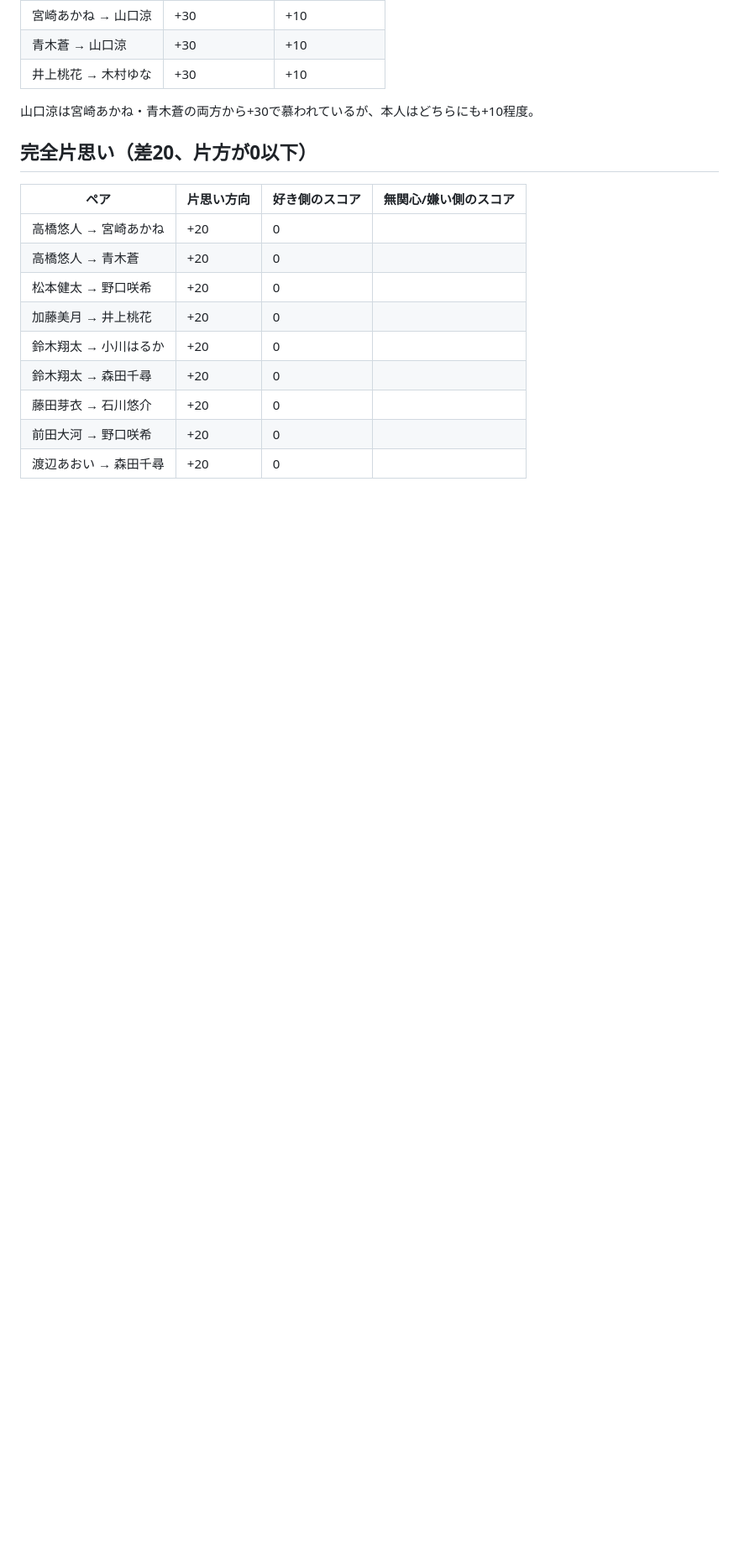
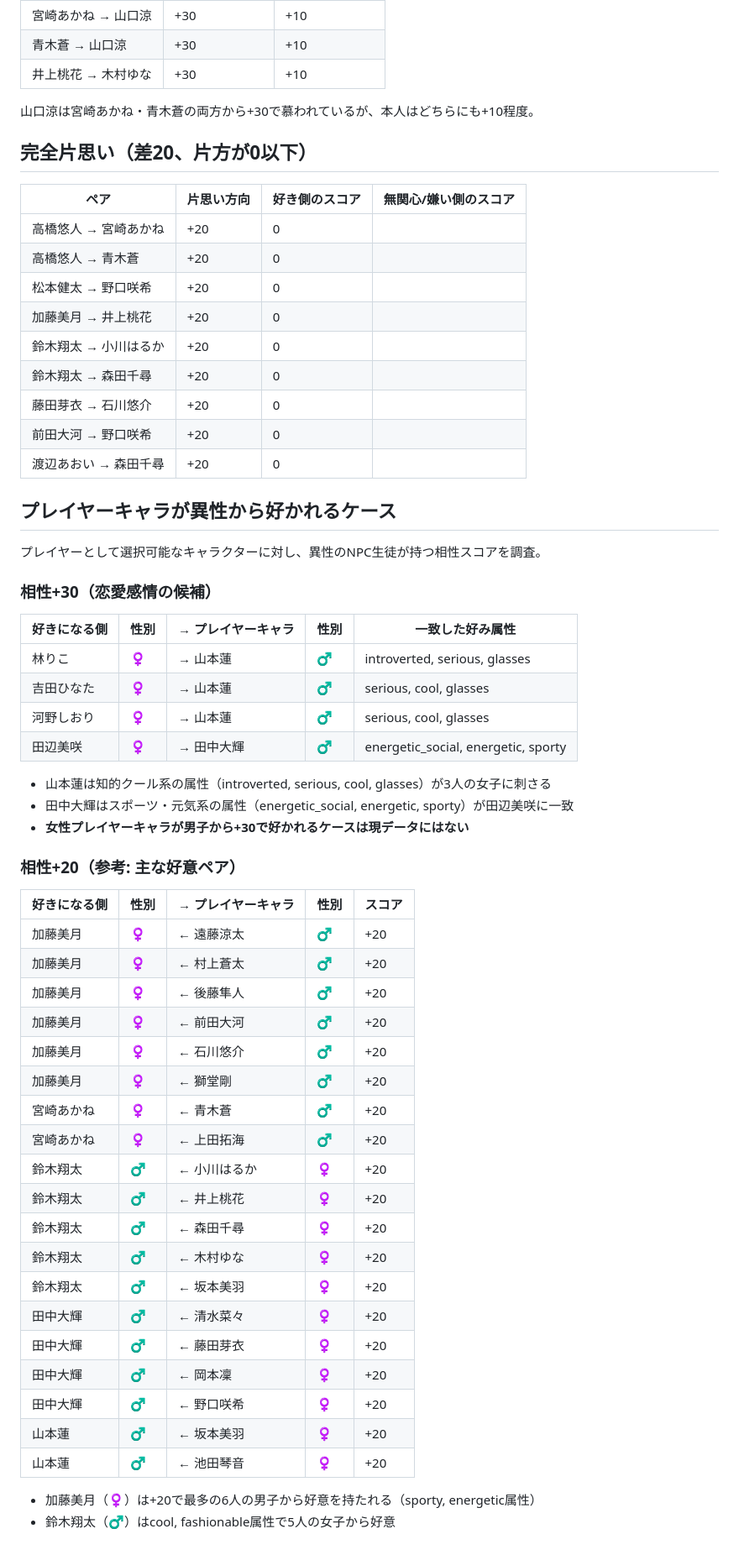
Before and after one commit to kekoyana/seitokai-election, a Markdown page: docs/compatibility-analysis.md, the part around the change. Shown at 84% size. Drawn GitHub-style; blank space fills up the shorter version.

Commit message:
プレイヤーキャラが異性から好かれる相性ペアを分析ドキュメントに追記
Co-Authored-By: Claude Opus 4.6 <noreply@anthropic.com>

```diff
--- a/docs/compatibility-analysis.md
+++ b/docs/compatibility-analysis.md
@@ -70,3 +70,47 @@ score = (自分の属性がlikedに一致した数 × 10) − (自分の属性
 | 藤田芽衣 → 石川悠介 | +20 | 0 |
 | 前田大河 → 野口咲希 | +20 | 0 |
 | 渡辺あおい → 森田千尋 | +20 | 0 |
+
+## プレイヤーキャラが異性から好かれるケース
+
+プレイヤーとして選択可能なキャラクターに対し、異性のNPC生徒が持つ相性スコアを調査。
+
+### 相性+30（恋愛感情の候補）
+
+| 好きになる側 | 性別 | → プレイヤーキャラ | 性別 | 一致した好み属性 |
+|---|---|---|---|---|
+| 林りこ | ♀ | → 山本蓮 | ♂ | introverted, serious, glasses |
+| 吉田ひなた | ♀ | → 山本蓮 | ♂ | serious, cool, glasses |
+| 河野しおり | ♀ | → 山本蓮 | ♂ | serious, cool, glasses |
+| 田辺美咲 | ♀ | → 田中大輝 | ♂ | energetic_social, energetic, sporty |
+
+- 山本蓮は知的クール系の属性（introverted, serious, cool, glasses）が3人の女子に刺さる
+- 田中大輝はスポーツ・元気系の属性（energetic_social, energetic, sporty）が田辺美咲に一致
+- **女性プレイヤーキャラが男子から+30で好かれるケースは現データにはない**
+
+### 相性+20（参考: 主な好意ペア）
+
+| 好きになる側 | 性別 | → プレイヤーキャラ | 性別 | スコア |
+|---|---|---|---|---|
+| 加藤美月 | ♀ | ← 遠藤涼太 | ♂ | +20 |
+| 加藤美月 | ♀ | ← 村上蒼太 | ♂ | +20 |
+| 加藤美月 | ♀ | ← 後藤隼人 | ♂ | +20 |
+| 加藤美月 | ♀ | ← 前田大河 | ♂ | +20 |
+| 加藤美月 | ♀ | ← 石川悠介 | ♂ | +20 |
+| 加藤美月 | ♀ | ← 獅堂剛 | ♂ | +20 |
+| 宮崎あかね | ♀ | ← 青木蒼 | ♂ | +20 |
+| 宮崎あかね | ♀ | ← 上田拓海 | ♂ | +20 |
+| 鈴木翔太 | ♂ | ← 小川はるか | ♀ | +20 |
+| 鈴木翔太 | ♂ | ← 井上桃花 | ♀ | +20 |
+| 鈴木翔太 | ♂ | ← 森田千尋 | ♀ | +20 |
+| 鈴木翔太 | ♂ | ← 木村ゆな | ♀ | +20 |
+| 鈴木翔太 | ♂ | ← 坂本美羽 | ♀ | +20 |
+| 田中大輝 | ♂ | ← 清水菜々 | ♀ | +20 |
+| 田中大輝 | ♂ | ← 藤田芽衣 | ♀ | +20 |
+| 田中大輝 | ♂ | ← 岡本凜 | ♀ | +20 |
+| 田中大輝 | ♂ | ← 野口咲希 | ♀ | +20 |
+| 山本蓮 | ♂ | ← 坂本美羽 | ♀ | +20 |
+| 山本蓮 | ♂ | ← 池田琴音 | ♀ | +20 |
+
+- 加藤美月（♀）は+20で最多の6人の男子から好意を持たれる（sporty, energetic属性）
+- 鈴木翔太（♂）はcool, fashionable属性で5人の女子から好意
```
